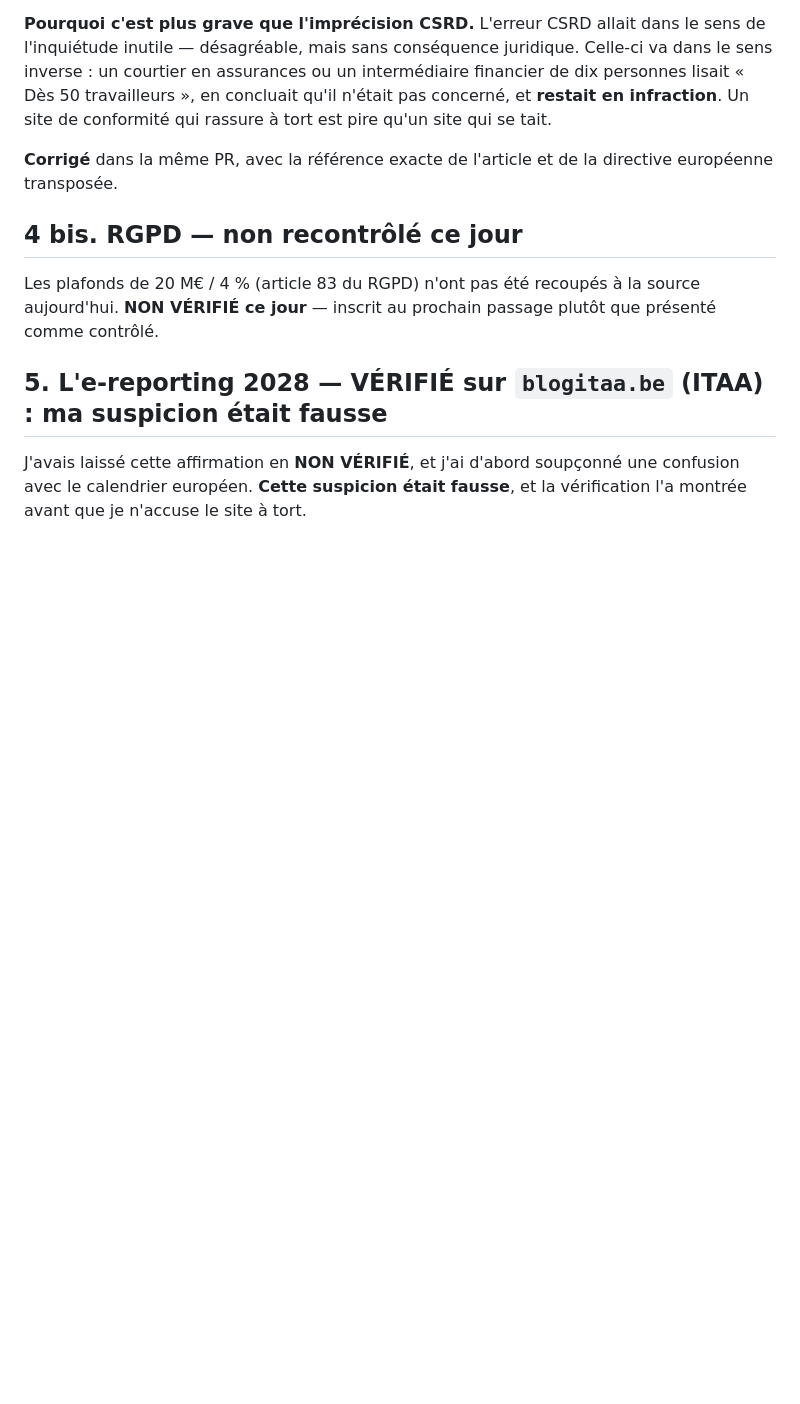
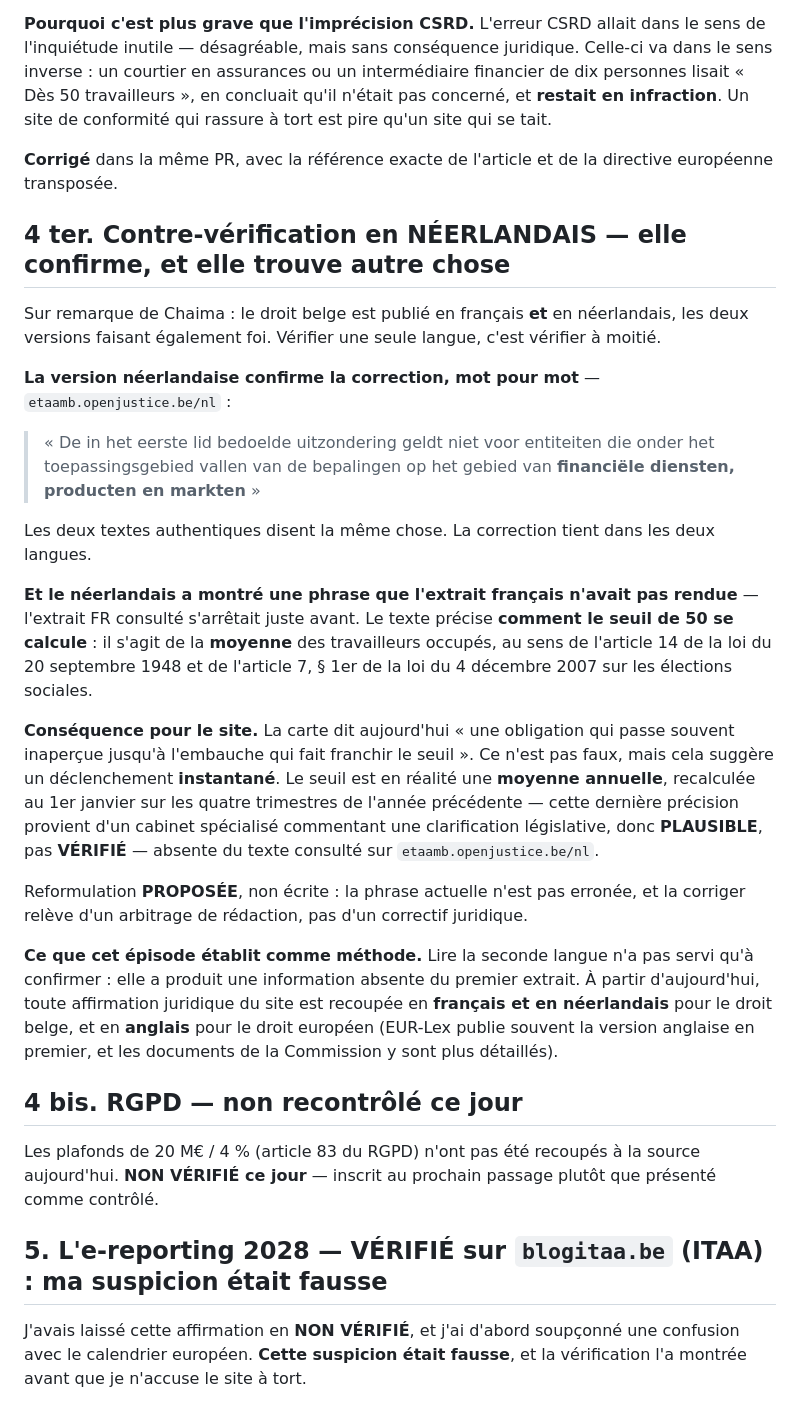
Before and after one commit to chaima0007/keywordmoneymaker, a Markdown page: codex/rapports/2026-09-14-21h40 — Caelum Partners — Vérification — Sources légales du site, contrôle quotidien.md, the part around the change. Drawn GitHub-style; blank space fills up the shorter version.

Commit message:
docs(verif) : contre-vérification en néerlandais — elle confirme, et elle trouve autre chose
Remarque de Chaima : le droit belge est publié en français ET en néerlandais,
les deux versions faisant également foi. Vérifier une seule langue, c'est
vérifier à moitié. Elle a raison, et la démonstration est immédiate.

CE QUE LE NÉERLANDAIS CONFIRME
Le texte NL de l'article 11, § 2 dit mot pour mot la même chose que le FR :
« De in het eerste lid bedoelde uitzondering geldt niet voor entiteiten die
onder het toepassingsgebied vallen van de bepalingen op het gebied van
financiële diensten, producten en markten ».
La correction poussée au commit précédent tient dans les deux langues
authentiques. Ce n'est plus une lecture, c'est un recoupement.

CE QUE LE NÉERLANDAIS TROUVE EN PLUS
L'extrait français consulté s'arrêtait juste avant une phrase que le NL rend :
le seuil de 50 se calcule sur la MOYENNE des travailleurs occupés, au sens de
l'art. 14 de la loi du 20/09/1948 et de l'art. 7, § 1er de la loi du 04/12/2007
sur les élections sociales.

Conséquence : la carte du site dit « jusqu'à l'embauche qui fait franchir le
seuil », ce qui suggère un déclenchement instantané alors qu'il s'agit d'une
moyenne annuelle. Ce n'est pas FAUX, et la reformulation relève d'un arbitrage
de rédaction, pas d'un correctif juridique — donc PROPOSÉE, non écrite.
La précision « recalculée au 1er janvier sur les quatre trimestres précédents »
vient d'un cabinet commentant une clarification législative : marquée
PLAUSIBLE, pas VÉRIFIÉ, car absente du texte consulté.

MÉTHODE ÉTABLIE À PARTIR D'AUJOURD'HUI
Lire la seconde langue n'a pas seulement confirmé : elle a produit une
information absente du premier extrait. Toute affirmation juridique du site
sera désormais recoupée en français ET en néerlandais pour le droit belge,
et en anglais pour le droit européen — EUR-Lex publie souvent l'anglais en
premier et les documents de la Commission y sont plus détaillés.

Vérifié : verifier_rapports.py 3 rapports / 0 violation (une R7 de plus
relevée et corrigée dans le rapport) ; registre 25 fiches exit 0 ;
audit_code_sur.py vert.

Co-Authored-By: Claude Opus 5 <noreply@anthropic.com>
Claude-Session: https://claude.ai/code/session_01BLc73LKqGJyvJaoqFP9hT4

```diff
--- a/codex/rapports/2026-09-14-21h40 — Caelum Partners — Vérification — Sources légales du site, contrôle quotidien.md
+++ b/codex/rapports/2026-09-14-21h40 — Caelum Partners — Vérification — Sources légales du site, contrôle quotidien.md
@@ -102,6 +102,41 @@ Un site de conformité qui rassure à tort est pire qu'un site qui se tait.
 **Corrigé** dans la même PR, avec la référence exacte de l'article et de la directive européenne
 transposée.
 
+## 4 ter. Contre-vérification en NÉERLANDAIS — elle confirme, et elle trouve autre chose
+
+Sur remarque de Chaima : le droit belge est publié en français **et** en néerlandais, les deux
+versions faisant également foi. Vérifier une seule langue, c'est vérifier à moitié.
+
+**La version néerlandaise confirme la correction, mot pour mot** — `etaamb.openjustice.be/nl` :
+
+> « De in het eerste lid bedoelde uitzondering geldt niet voor entiteiten die onder het
+> toepassingsgebied vallen van de bepalingen op het gebied van **financiële diensten, producten
+> en markten** »
+
+Les deux textes authentiques disent la même chose. La correction tient dans les deux langues.
+
+**Et le néerlandais a montré une phrase que l'extrait français n'avait pas rendue** — l'extrait
+FR consulté s'arrêtait juste avant. Le texte précise **comment le seuil de 50 se calcule** : il
+s'agit de la **moyenne** des travailleurs occupés, au sens de l'article 14 de la loi du
+20 septembre 1948 et de l'article 7, § 1er de la loi du 4 décembre 2007 sur les élections
+sociales.
+
+**Conséquence pour le site.** La carte dit aujourd'hui « une obligation qui passe souvent
+inaperçue jusqu'à l'embauche qui fait franchir le seuil ». Ce n'est pas faux, mais cela suggère
+un déclenchement **instantané**. Le seuil est en réalité une **moyenne annuelle**, recalculée au
+1er janvier sur les quatre trimestres de l'année précédente — cette dernière précision provient
+d'un cabinet spécialisé commentant une clarification législative, donc **PLAUSIBLE**, pas
+**VÉRIFIÉ** — absente du texte consulté sur `etaamb.openjustice.be/nl`.
+
+Reformulation **PROPOSÉE**, non écrite : la phrase actuelle n'est pas erronée, et la corriger
+relève d'un arbitrage de rédaction, pas d'un correctif juridique.
+
+**Ce que cet épisode établit comme méthode.** Lire la seconde langue n'a pas servi qu'à confirmer :
+elle a produit une information absente du premier extrait. À partir d'aujourd'hui, toute
+affirmation juridique du site est recoupée en **français et en néerlandais** pour le droit belge,
+et en **anglais** pour le droit européen (EUR-Lex publie souvent la version anglaise en premier,
+et les documents de la Commission y sont plus détaillés).
+
 ## 4 bis. RGPD — non recontrôlé ce jour
 
 Les plafonds de 20 M€ / 4 % (article 83 du RGPD) n'ont pas été recoupés à la source aujourd'hui.
```
